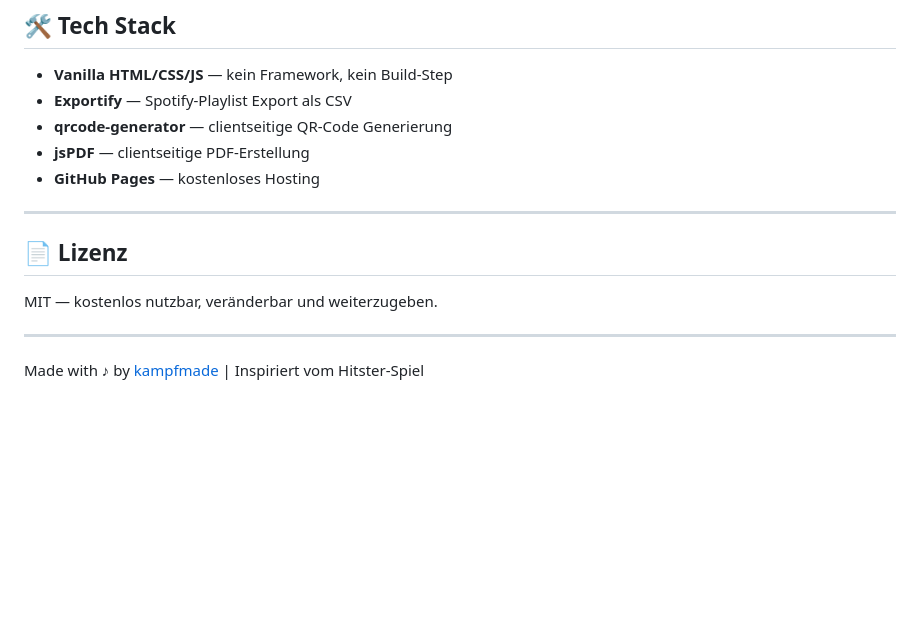
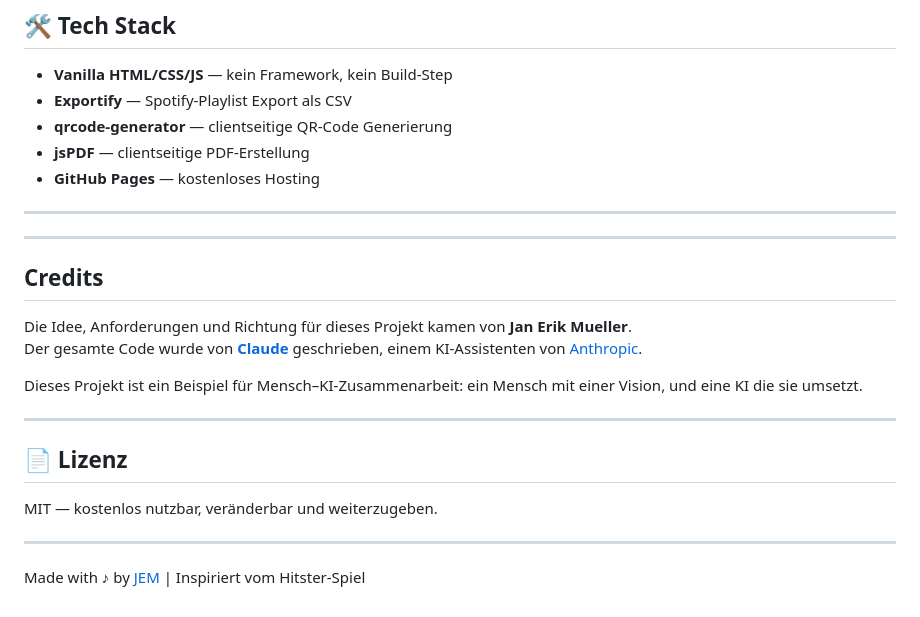
Before and after one commit to C129H223N3O54/TimeTune, a Markdown page: README.de.md, the part around the change. Drawn GitHub-style; blank space fills up the shorter version.

```diff
--- a/README.de.md
+++ b/README.de.md
@@ -103,10 +103,21 @@ TimeTune/
 
 ---
 
+---
+
+## Credits
+
+Die Idee, Anforderungen und Richtung für dieses Projekt kamen von **Jan Erik Mueller**.
+Der gesamte Code wurde von **[Claude](https://claude.ai)** geschrieben, einem KI-Assistenten von [Anthropic](https://www.anthropic.com).
+
+Dieses Projekt ist ein Beispiel für Mensch–KI-Zusammenarbeit: ein Mensch mit einer Vision, und eine KI die sie umsetzt.
+
+---
+
 ## 📄 Lizenz
 
 MIT — kostenlos nutzbar, veränderbar und weiterzugeben.
 
 ---
 
-Made with ♪ by [kampfmade](https://github.com/c129h223n3o54) | Inspiriert vom Hitster-Spiel
+Made with ♪ by [JEM](https://github.com/c129h223n3o54) | Inspiriert vom Hitster-Spiel
```
